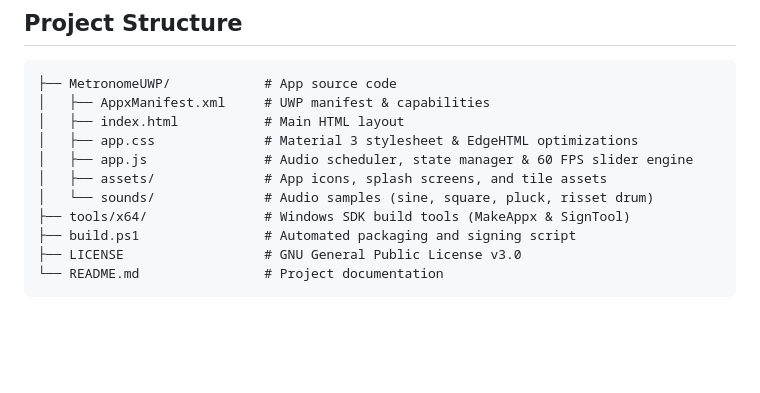
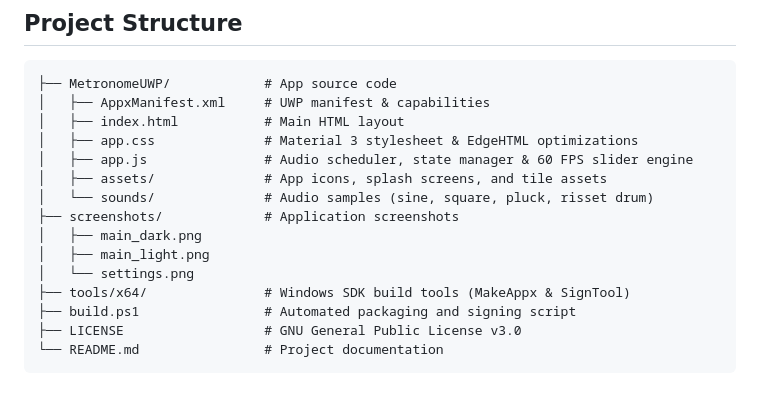
Before and after one commit to Israeltimi/Metronome, a Markdown page: README.md, the part around one of its changes. GitHub-like rendering; blank space fills up the shorter version.

```diff
--- a/README.md
+++ b/README.md
@@ -101,6 +113,10 @@ This repository contains everything needed to build, package, and sign the `.app
 │   ├── app.js               # Audio scheduler, state manager & 60 FPS slider engine
 │   ├── assets/              # App icons, splash screens, and tile assets
 │   └── sounds/              # Audio samples (sine, square, pluck, risset drum)
+├── screenshots/             # Application screenshots
+│   ├── main_dark.png
+│   ├── main_light.png
+│   └── settings.png
 ├── tools/x64/               # Windows SDK build tools (MakeAppx & SignTool)
 ├── build.ps1                # Automated packaging and signing script
 ├── LICENSE                  # GNU General Public License v3.0
```
Also changed, not shown: other parts of README.md (+12 -0 lines).
